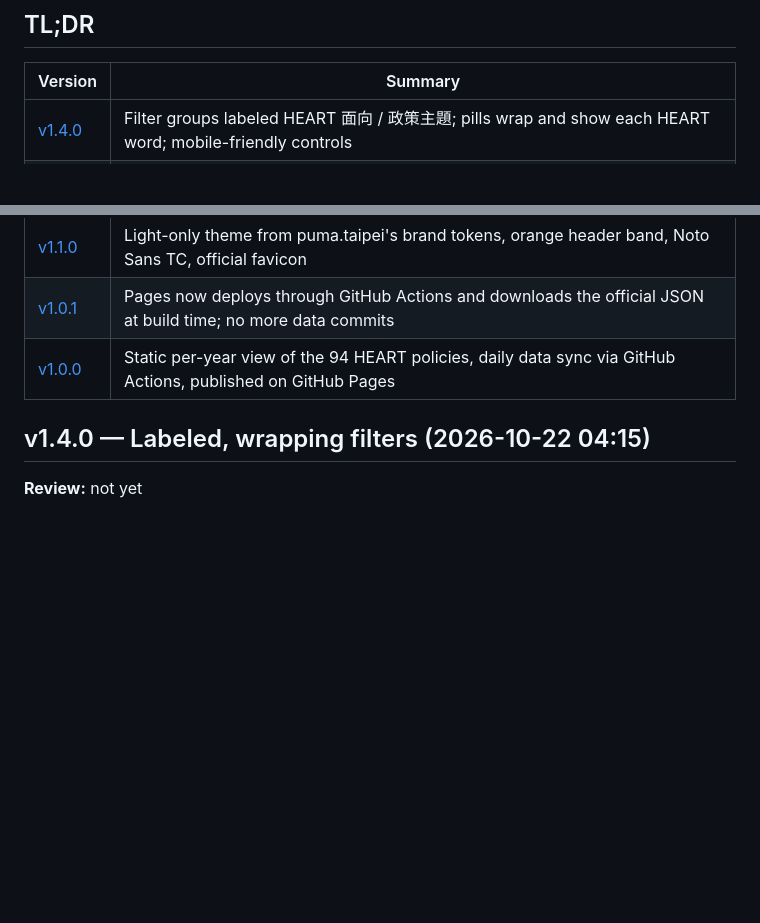
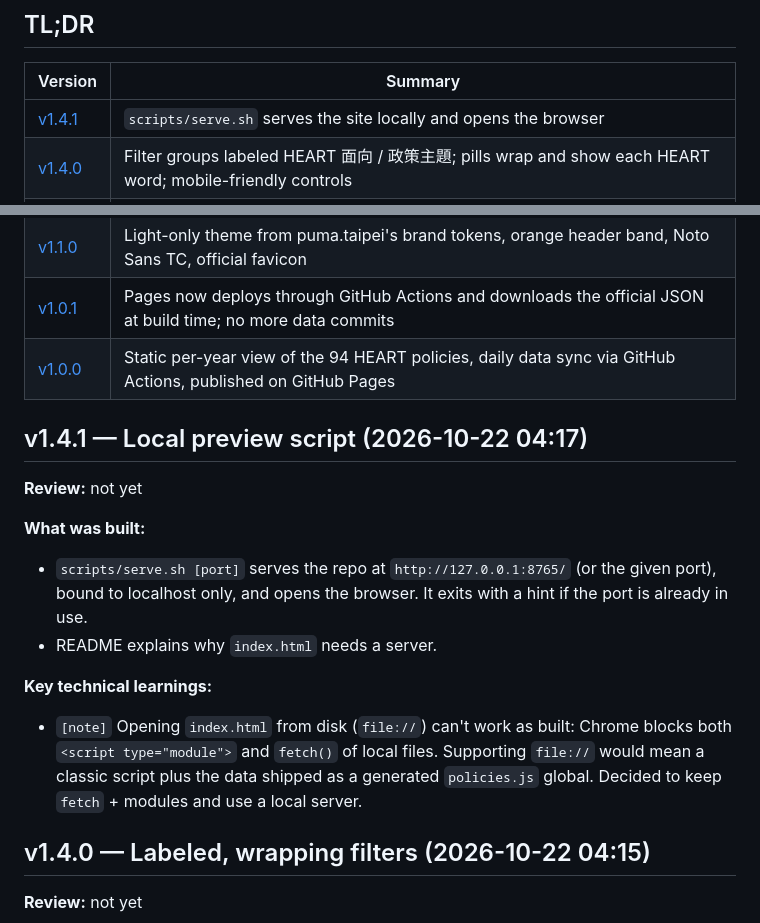
Before and after one commit to SansWord/puma_heart_island_navigator, a Markdown page: docs/devlog.md, 2 parts joined by grey strips. GitHub-like rendering; blank space fills up the shorter version.

Commit message:
docs: devlog v1.4.1
Co-Authored-By: Claude Opus 5.5 <noreply@anthropic.com>

```diff
--- a/docs/devlog.md
+++ b/docs/devlog.md
@@ -14,6 +14,7 @@ Learnings from building the 沈伯洋 HEART 政策島 導航器, newest first.
 
 | Version | Summary |
 |---------|---------|
+| [v1.4.1](#v141--local-preview-script-2026-10-22-0417) | `scripts/serve.sh` serves the site locally and opens the browser |
 | [v1.4.0](#v140--labeled-wrapping-filters-2026-10-22-0415) | Filter groups labeled HEART 面向 / 政策主題; pills wrap and show each HEART word; mobile-friendly controls |
 | [v1.3.1](#v131--descriptive-wording-everywhere-2026-10-22-0409) | Section subtitles, identifiers, README and devlog reworded to describe policies by what they are |
 | [v1.3.0](#v130--wording-pass-2026-10-22-0407) | Card links read 拜訪政策島 / 拜訪網站政策專區; new 施政方向 section name |
@@ -21,6 +22,17 @@ Learnings from building the 沈伯洋 HEART 政策島 導航器, newest first.
 | [v1.1.0](#v110--puma-brand-theme-and-favicon-2026-10-22-0402) | Light-only theme from puma.taipei's brand tokens, orange header band, Noto Sans TC, official favicon |
 | [v1.0.1](#v101--build-time-data-fetch-2026-10-22-0400) | Pages now deploys through GitHub Actions and downloads the official JSON at build time; no more data commits |
 | [v1.0.0](#v100--initial-release-2026-10-22-0356) | Static per-year view of the 94 HEART policies, daily data sync via GitHub Actions, published on GitHub Pages |
+
+## v1.4.1 — Local preview script (2026-10-22 04:17)
+
+**Review:** not yet
+
+**What was built:**
+- `scripts/serve.sh [port]` serves the repo at `http://127.0.0.1:8765/` (or the given port), bound to localhost only, and opens the browser. It exits with a hint if the port is already in use.
+- README explains why `index.html` needs a server.
+
+**Key technical learnings:**
+- `[note]` Opening `index.html` from disk (`file://`) can't work as built: Chrome blocks both `<script type="module">` and `fetch()` of local files. Supporting `file://` would mean a classic script plus the data shipped as a generated `policies.js` global. Decided to keep `fetch` + modules and use a local server.
 
 ## v1.4.0 — Labeled, wrapping filters (2026-10-22 04:15)
 
```
